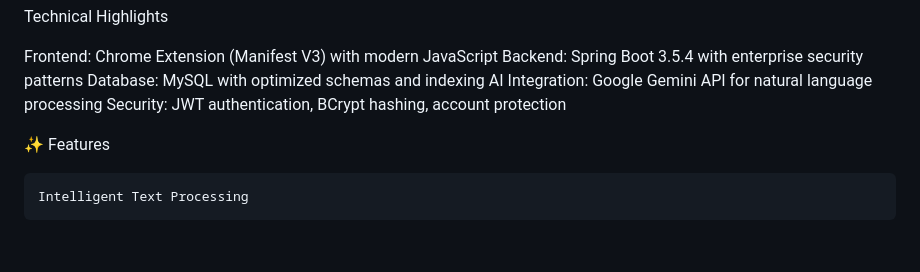
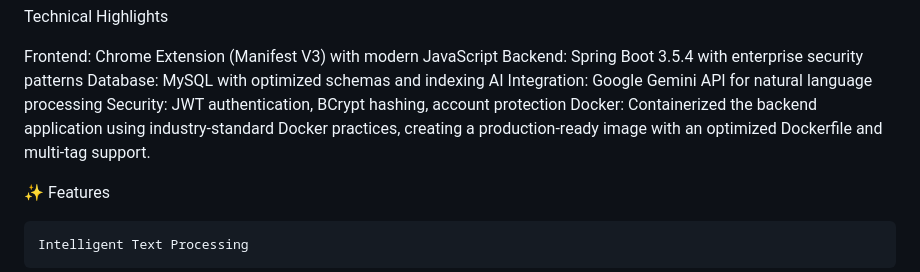
Before and after one commit to Key-to-Code/Textura-ai, a Markdown page: README.md, the part around the change printed below. Drawn GitHub-style; blank space fills up the shorter version.

```diff
--- a/README.md
+++ b/README.md
@@ -30,6 +30,7 @@ Backend: Spring Boot 3.5.4 with enterprise security patterns
 Database: MySQL with optimized schemas and indexing
 AI Integration: Google Gemini API for natural language processing
 Security: JWT authentication, BCrypt hashing, account protection
+Docker: Containerized the backend application using industry-standard Docker practices, creating a production-ready image with an optimized Dockerfile and multi-tag support.
 
 ✨ Features
 
```
Also changed, not shown: other parts of README.md (+1 -0 lines).
